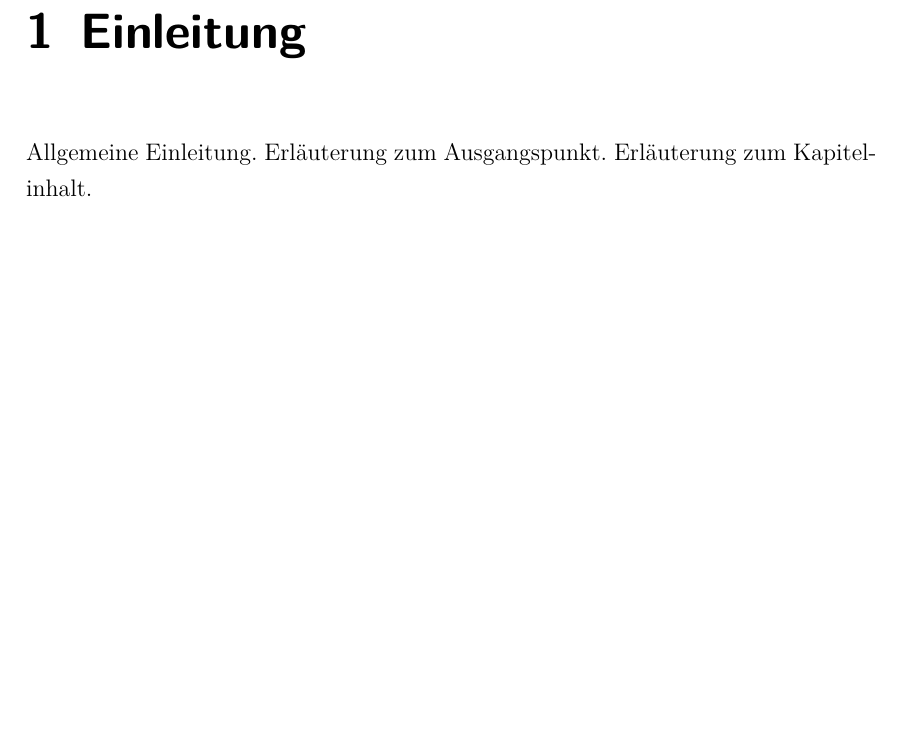
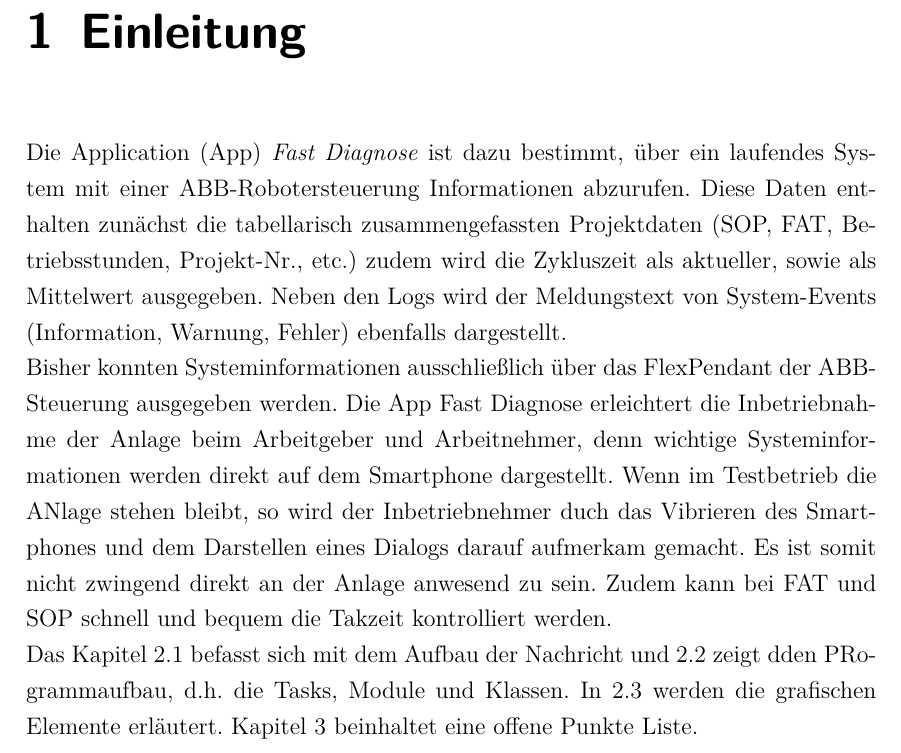
Before and after one commit to MRixen/Doku_App, a LaTeX document (Doku_Vorlage.tex, which reads 02_Inhalt/Einleitung.tex): part of page 4 of 28, cut so that both start at the same text, the shorter picture padded with empty space. Compiled offline with pdfLaTeX; an older LaTeX class or package is replaced by its successor.

Commit message:
Finish doku

```diff
--- a/02_Inhalt/Einleitung.tex
+++ b/02_Inhalt/Einleitung.tex
@@ -2,12 +2,27 @@
 %
 % Allgmein
 %
-Allgemeine Einleitung.
+Die \gls{app} \textit{Fast Diagnose} ist dazu bestimmt, über ein laufendes
+System mit einer ABB-Robotersteuerung Informationen abzurufen. Diese Daten
+enthalten zunächst die tabellarisch zusammengefassten Projektdaten (SOP, FAT,
+Betriebsstunden, Projekt-Nr., etc.) zudem wird die Zykluszeit als aktueller,
+sowie als Mittelwert ausgegeben. Neben den Logs wird der Meldungstext von
+System-Events (Information, Warnung, Fehler) ebenfalls dargestellt.\\
 %
 % Ausgangspunkt
 %
-Erläuterung zum Ausgangspunkt.
+Bisher konnten Systeminformationen ausschließlich über das FlexPendant der
+ABB-Steuerung ausgegeben werden. Die App Fast Diagnose erleichtert die
+Inbetriebnahme der Anlage beim Arbeitgeber und Arbeitnehmer, denn wichtige
+Systeminformationen werden direkt auf dem Smartphone dargestellt. Wenn im
+Testbetrieb die ANlage stehen bleibt, so wird der Inbetriebnehmer duch das
+Vibrieren des Smartphones und dem Darstellen eines Dialogs darauf aufmerkam
+gemacht. Es ist somit nicht zwingend direkt an der Anlage anwesend zu sein.
+Zudem kann bei FAT und SOP schnell und bequem die Takzeit kontrolliert werden.\\
 %
 % Kapitelinhalt
 %
-Erläuterung zum Kapitelinhalt.
+Das Kapitel \ref{sec:Nachrichtenaufbau} befasst sich mit dem Aufbau der
+Nachricht und \ref{sec:Programmaufbau} zeigt dden PRogrammaufbau, d.h. die
+Tasks, Module und Klassen. In \ref{sec:HMI} werden die grafischen Elemente
+erläutert. Kapitel \ref{sec:Ausblick} beinhaltet eine offene Punkte Liste.
```
Also changed, not shown: 02_Inhalt/Ausblick.tex (+1 -0 lines), 02_Inhalt/Grundlagen/HMI.tex (+1 -0 lines), 02_Inhalt/Grundlagen/Nachrichtenaufbau.tex (+1 -0 lines), 02_Inhalt/Grundlagen/Programmaufbau.tex (+1 -0 lines), Doku_Vorlage.pdf, 6 other files.
